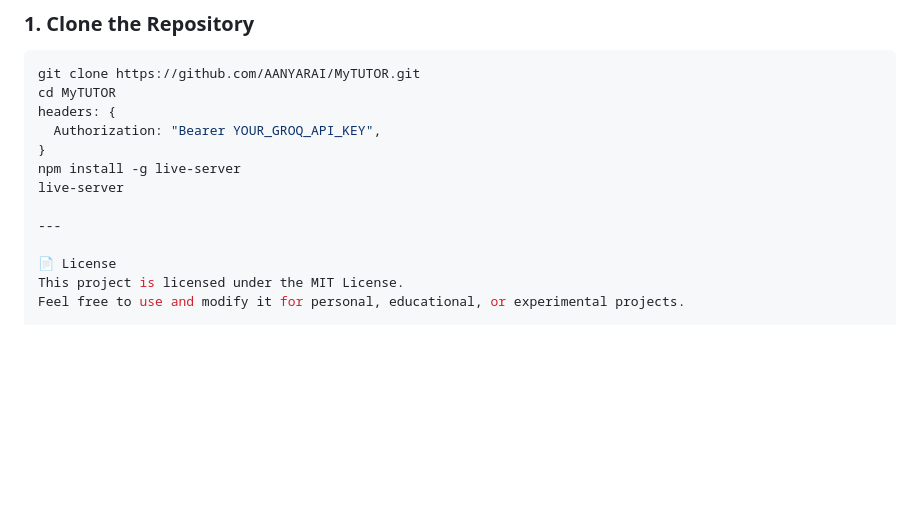
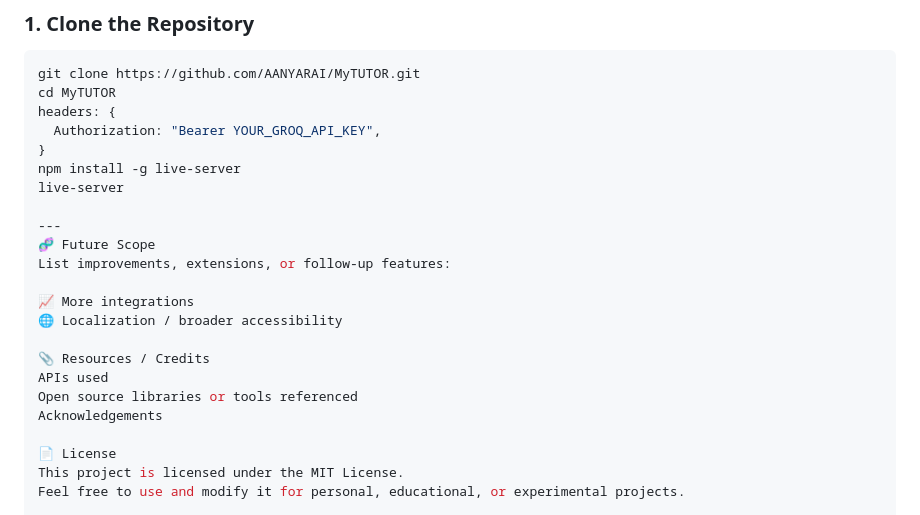
Before and after one commit to AANYARAI/EduGROQ, a Markdown page: README.md, the part around the change. Rendered like a GitHub page; blank space fills up the shorter version.

```diff
--- a/README.md
+++ b/README.md
@@ -101,6 +101,16 @@ npm install -g live-server
 live-server
 
 ---
+🧬 Future Scope
+List improvements, extensions, or follow-up features:
+
+📈 More integrations
+🌐 Localization / broader accessibility
+
+📎 Resources / Credits
+APIs used
+Open source libraries or tools referenced
+Acknowledgements
 
 📄 License
 This project is licensed under the MIT License.
```
